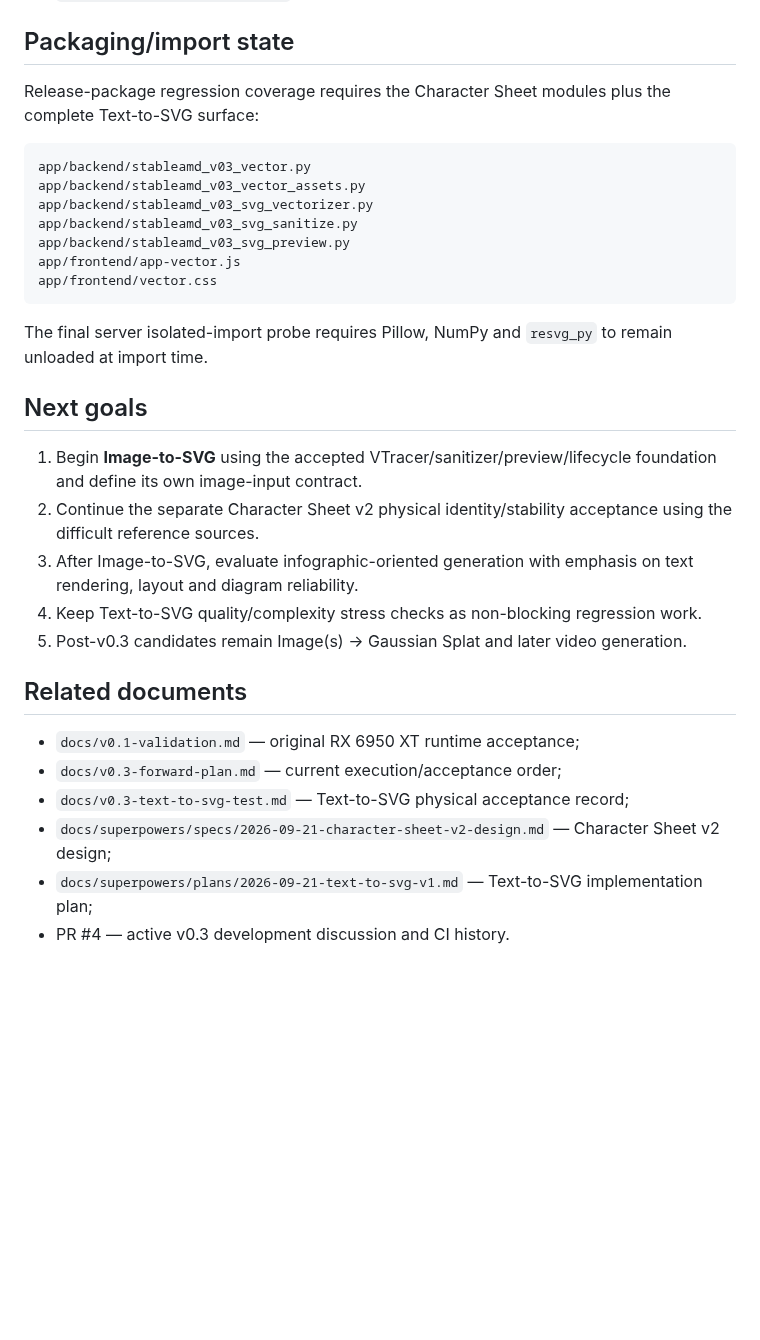
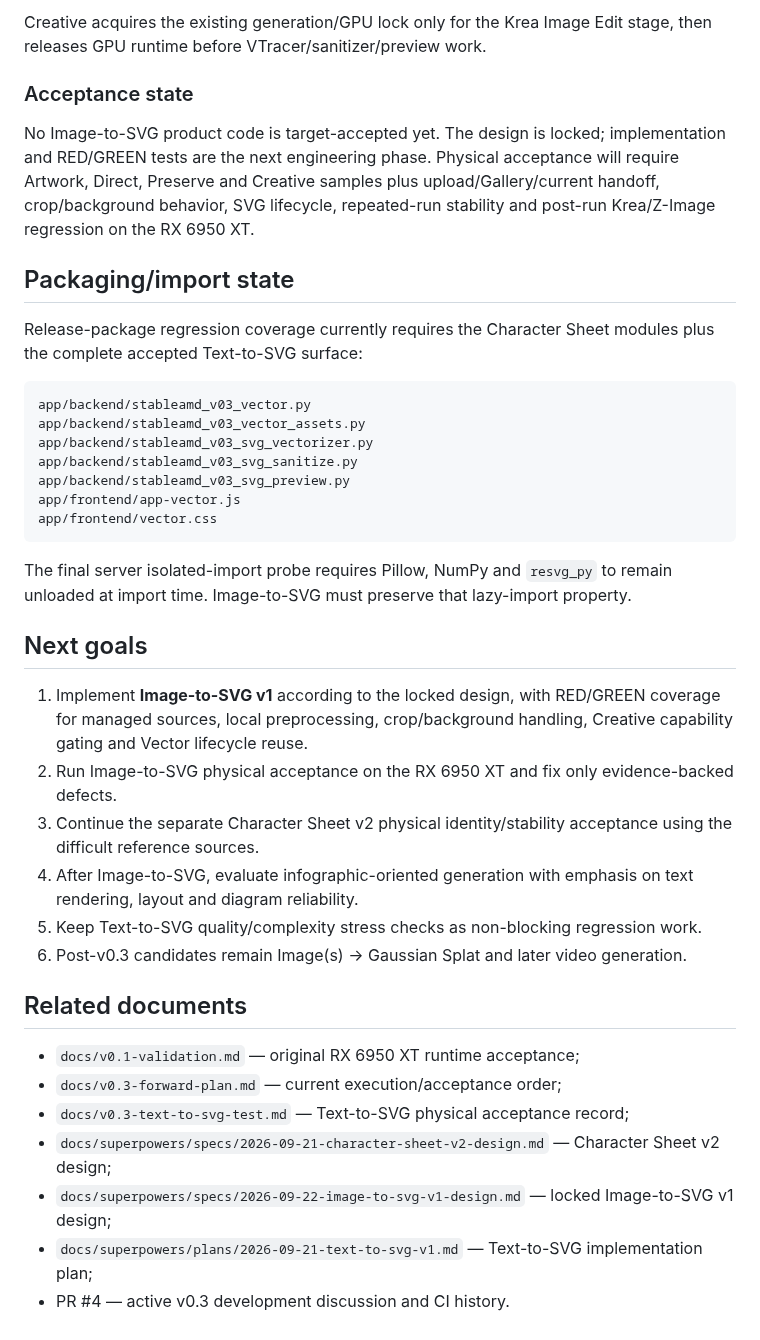
Before and after one commit to quendae/stableamd, a Markdown page: docs/v0.3-status.md, the part around one of its changes. Drawn GitHub-style; blank space fills up the shorter version.

Commit message:
docs: record active Image-to-SVG v1 phase

````diff
--- a/docs/v0.3-status.md
+++ b/docs/v0.3-status.md
@@ -144,6 +203,12 @@ Physical acceptance record:
+Creative acquires the existing generation/GPU lock only for the Krea Image Edit stage, then releases GPU runtime before VTracer/sanitizer/preview work.
+
+### Acceptance state
+
+No Image-to-SVG product code is target-accepted yet. The design is locked; implementation and RED/GREEN tests are the next engineering phase. Physical acceptance will require Artwork, Direct, Preserve and Creative samples plus upload/Gallery/current handoff, crop/background behavior, SVG lifecycle, repeated-run stability and post-run Krea/Z-Image regression on the RX 6950 XT.
+
 ## Packaging/import state
 
-Release-package regression coverage requires the Character Sheet modules plus the complete Text-to-SVG surface:
+Release-package regression coverage currently requires the Character Sheet modules plus the complete accepted Text-to-SVG surface:
 
 ```text
 app/backend/stableamd_v03_vector.py
@@ -155,15 +220,16 @@ app/frontend/app-vector.js
 app/frontend/vector.css
 ```
 
-The final server isolated-import probe requires Pillow, NumPy and `resvg_py` to remain unloaded at import time.
+The final server isolated-import probe requires Pillow, NumPy and `resvg_py` to remain unloaded at import time. Image-to-SVG must preserve that lazy-import property.
 
 ## Next goals
 
-1. Begin **Image-to-SVG** using the accepted VTracer/sanitizer/preview/lifecycle foundation and define its own image-input contract.
-2. Continue the separate Character Sheet v2 physical identity/stability acceptance using the difficult reference sources.
-3. After Image-to-SVG, evaluate infographic-oriented generation with emphasis on text rendering, layout and diagram reliability.
-4. Keep Text-to-SVG quality/complexity stress checks as non-blocking regression work.
-5. Post-v0.3 candidates remain Image(s) -> Gaussian Splat and later video generation.
+1. Implement **Image-to-SVG v1** according to the locked design, with RED/GREEN coverage for managed sources, local preprocessing, crop/background handling, Creative capability gating and Vector lifecycle reuse.
+2. Run Image-to-SVG physical acceptance on the RX 6950 XT and fix only evidence-backed defects.
+3. Continue the separate Character Sheet v2 physical identity/stability acceptance using the difficult reference sources.
+4. After Image-to-SVG, evaluate infographic-oriented generation with emphasis on text rendering, layout and diagram reliability.
+5. Keep Text-to-SVG quality/complexity stress checks as non-blocking regression work.
+6. Post-v0.3 candidates remain Image(s) -> Gaussian Splat and later video generation.
 
 ## Related documents
 
@@ -171,5 +237,6 @@ The final server isolated-import probe requires Pillow, NumPy and `resvg_py` to
 - `docs/v0.3-forward-plan.md` — current execution/acceptance order;
 - `docs/v0.3-text-to-svg-test.md` — Text-to-SVG physical acceptance record;
 - `docs/superpowers/specs/2026-09-21-character-sheet-v2-design.md` — Character Sheet v2 design;
+- `docs/superpowers/specs/2026-09-22-image-to-svg-v1-design.md` — locked Image-to-SVG v1 design;
 - `docs/superpowers/plans/2026-09-21-text-to-svg-v1.md` — Text-to-SVG implementation plan;
 - PR #4 — active v0.3 development discussion and CI history.
````
Also changed, not shown: other parts of docs/v0.3-status.md (+59 -0 lines).
